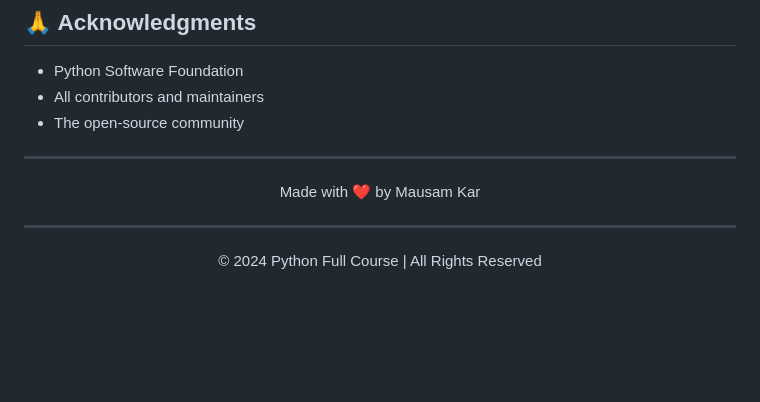
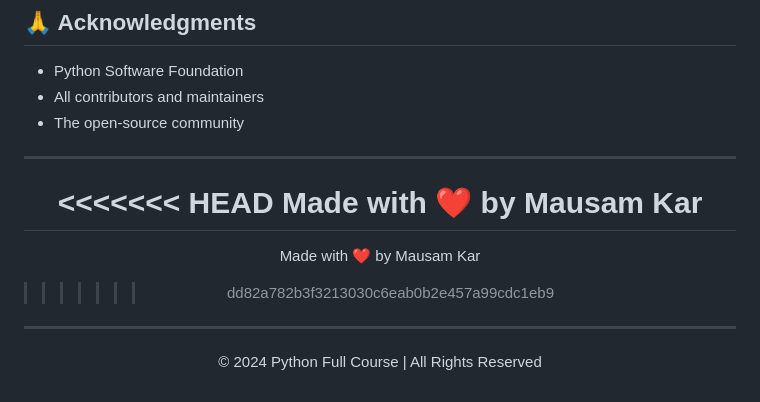
Before and after one commit to Mausam5055/PYTHON-FULL-COURSE, a Markdown page: README.md, the part around the change. Rendered like a GitHub page; blank space fills up the shorter version.

```diff
--- a/README.md
+++ b/README.md
@@ -224,7 +224,11 @@ This project is licensed under the MIT License - see the [LICENSE](LICENSE) file
 
 <div align="center">
 
+<<<<<<< HEAD
 Made with ❤️ by Mausam Kar
+=======
+Made with ❤️ by Mausam Kar
+>>>>>>> dd82a782b3f3213030c6eab0b2e457a99cdc1eb9
 
 </div>
 
```
